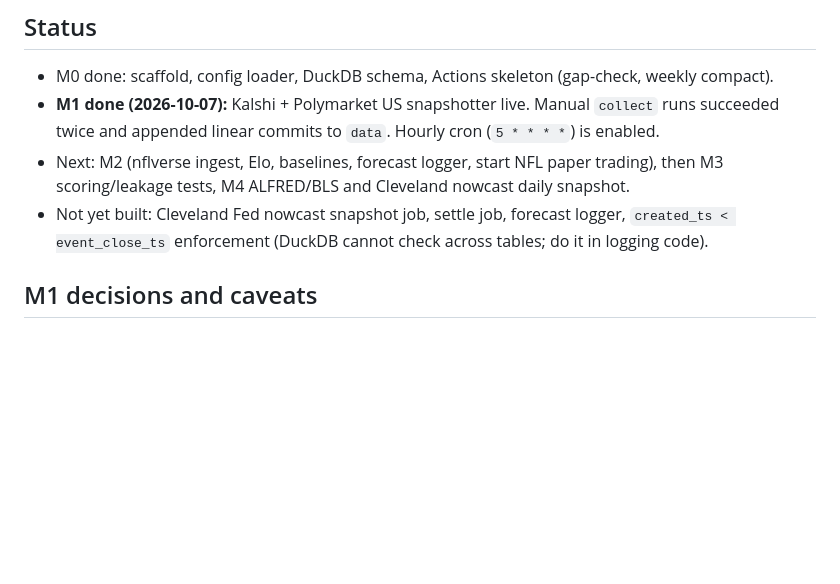
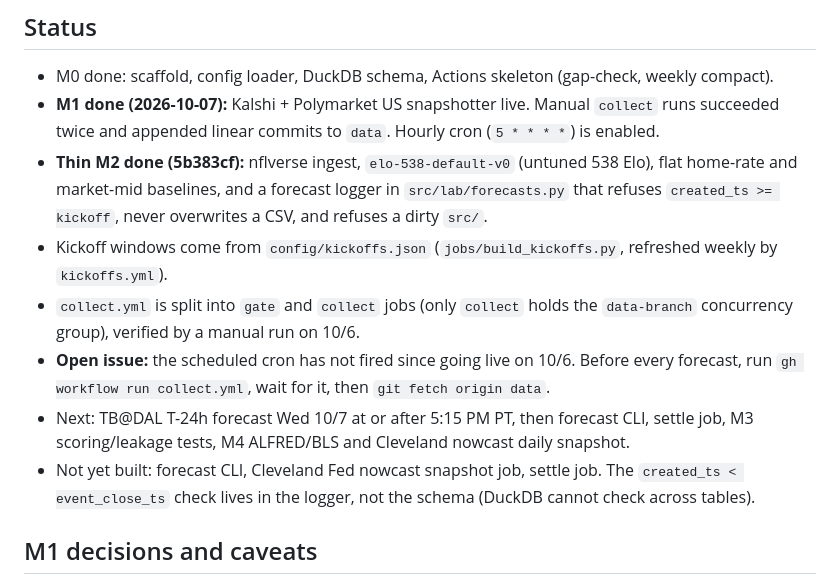
Before and after one commit to noah-olivieri/forecast-lab, a Markdown page: CLAUDE.md, the part around the change. Rendered like a GitHub page; blank space fills up the shorter version.

Commit message:
CLAUDE.md: status after thin M2, collect.yml split, open cron issue
Co-Authored-By: Claude Sonnet 5.5 <noreply@anthropic.com>

```diff
--- a/CLAUDE.md
+++ b/CLAUDE.md
@@ -30,10 +30,19 @@ prices (Brier, calibration, simulated P&L after fees). **No real money.** Full d
 - M0 done: scaffold, config loader, DuckDB schema, Actions skeleton (gap-check, weekly compact).
 - **M1 done (2026-10-07):** Kalshi + Polymarket US snapshotter live. Manual `collect` runs
   succeeded twice and appended linear commits to `data`. Hourly cron (`5 * * * *`) is enabled.
-- Next: M2 (nflverse ingest, Elo, baselines, forecast logger, start NFL paper trading), then M3
+- **Thin M2 done (5b383cf):** nflverse ingest, `elo-538-default-v0` (untuned 538 Elo), flat
+  home-rate and market-mid baselines, and a forecast logger in `src/lab/forecasts.py` that refuses
+  `created_ts >= kickoff`, never overwrites a CSV, and refuses a dirty `src/`.
+- Kickoff windows come from `config/kickoffs.json` (`jobs/build_kickoffs.py`, refreshed weekly by
+  `kickoffs.yml`).
+- `collect.yml` is split into `gate` and `collect` jobs (only `collect` holds the `data-branch`
+  concurrency group), verified by a manual run on 10/6.
+- **Open issue:** the scheduled cron has not fired since going live on 10/6. Before every
+  forecast, run `gh workflow run collect.yml`, wait for it, then `git fetch origin data`.
+- Next: TB@DAL T-24h forecast Wed 10/7 at or after 5:15 PM PT, then forecast CLI, settle job, M3
   scoring/leakage tests, M4 ALFRED/BLS and Cleveland nowcast daily snapshot.
-- Not yet built: Cleveland Fed nowcast snapshot job, settle job, forecast logger, `created_ts <
-  event_close_ts` enforcement (DuckDB cannot check across tables; do it in logging code).
+- Not yet built: forecast CLI, Cleveland Fed nowcast snapshot job, settle job. The `created_ts <
+  event_close_ts` check lives in the logger, not the schema (DuckDB cannot check across tables).
 
 ## M1 decisions and caveats
 - Kalshi is the system of record; Polymarket US is a secondary cross-venue reference.
```
